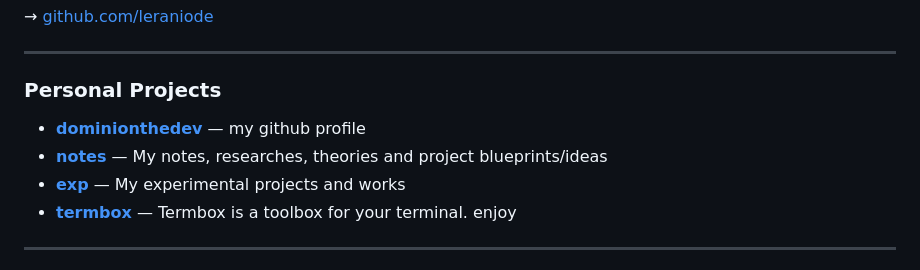
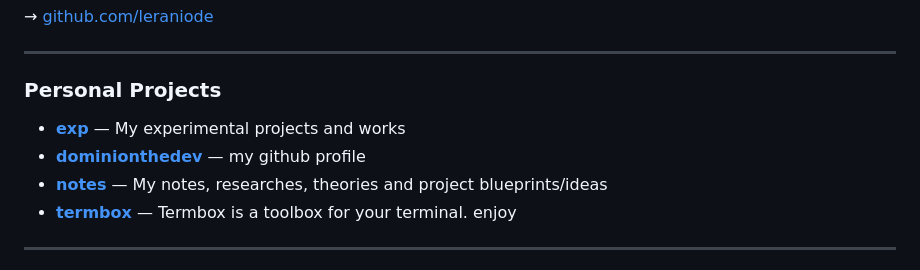
Before and after one commit to dominionthedev/dominionthedev, a Markdown page: README.md, the part around the change. Drawn GitHub-style.

Commit message:
chore: update README [automated]

```diff
--- a/README.md
+++ b/README.md
@@ -67,9 +67,9 @@ A defining part of my work is a **theory-driven approach** to software design
 ### Personal Projects
 
 <!-- PERSONAL_REPOS:START -->
+- **[exp](https://github.com/dominionthedev/exp)** — My experimental projects and works
 - **[dominionthedev](https://github.com/dominionthedev/dominionthedev)** — my github profile
 - **[notes](https://github.com/dominionthedev/notes)** — My notes, researches, theories and project blueprints/ideas
-- **[exp](https://github.com/dominionthedev/exp)** — My experimental projects and works
 - **[termbox](https://github.com/dominionthedev/termbox)** — Termbox is a toolbox for your terminal. enjoy
 <!-- PERSONAL_REPOS:END -->
 
```
